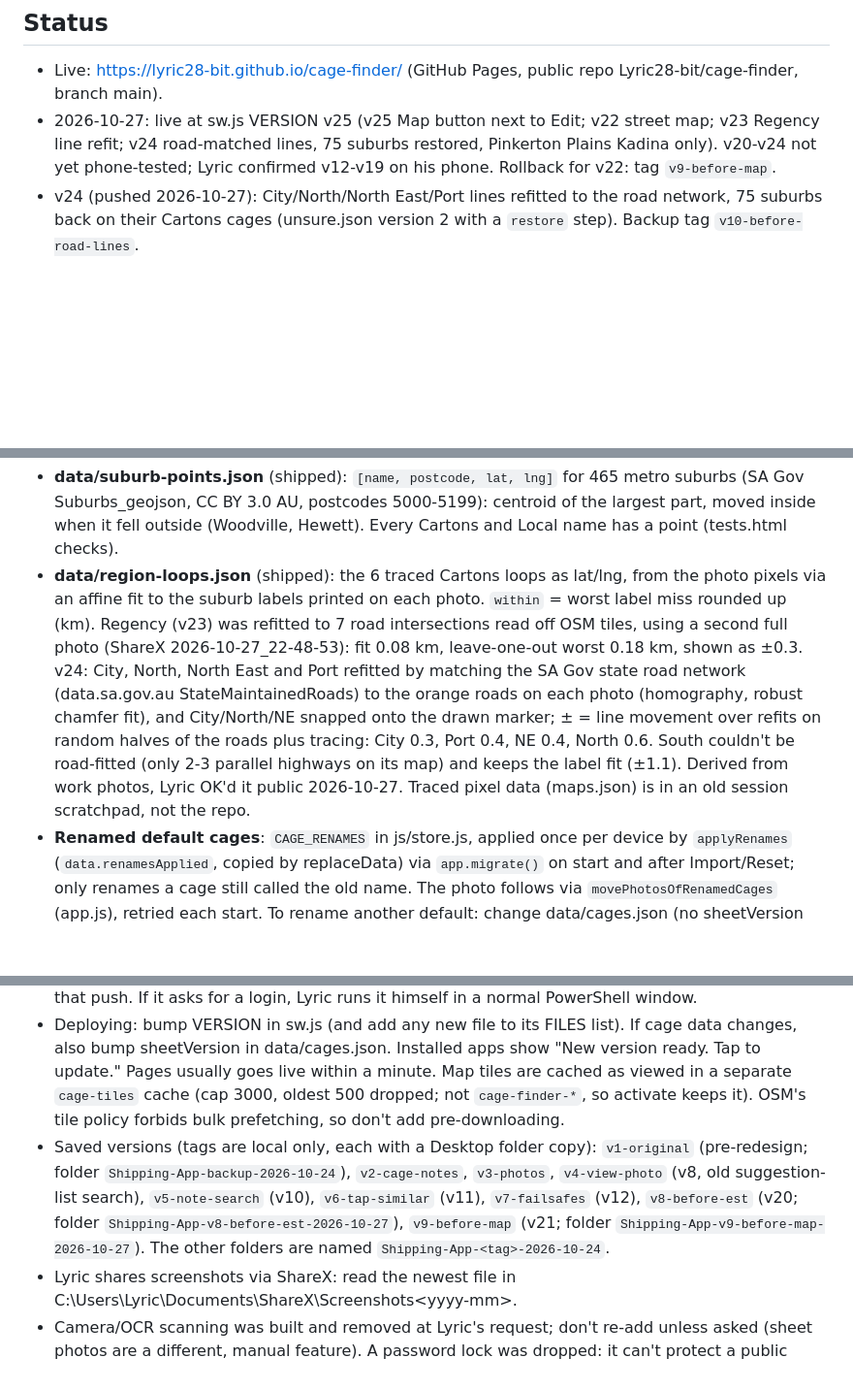
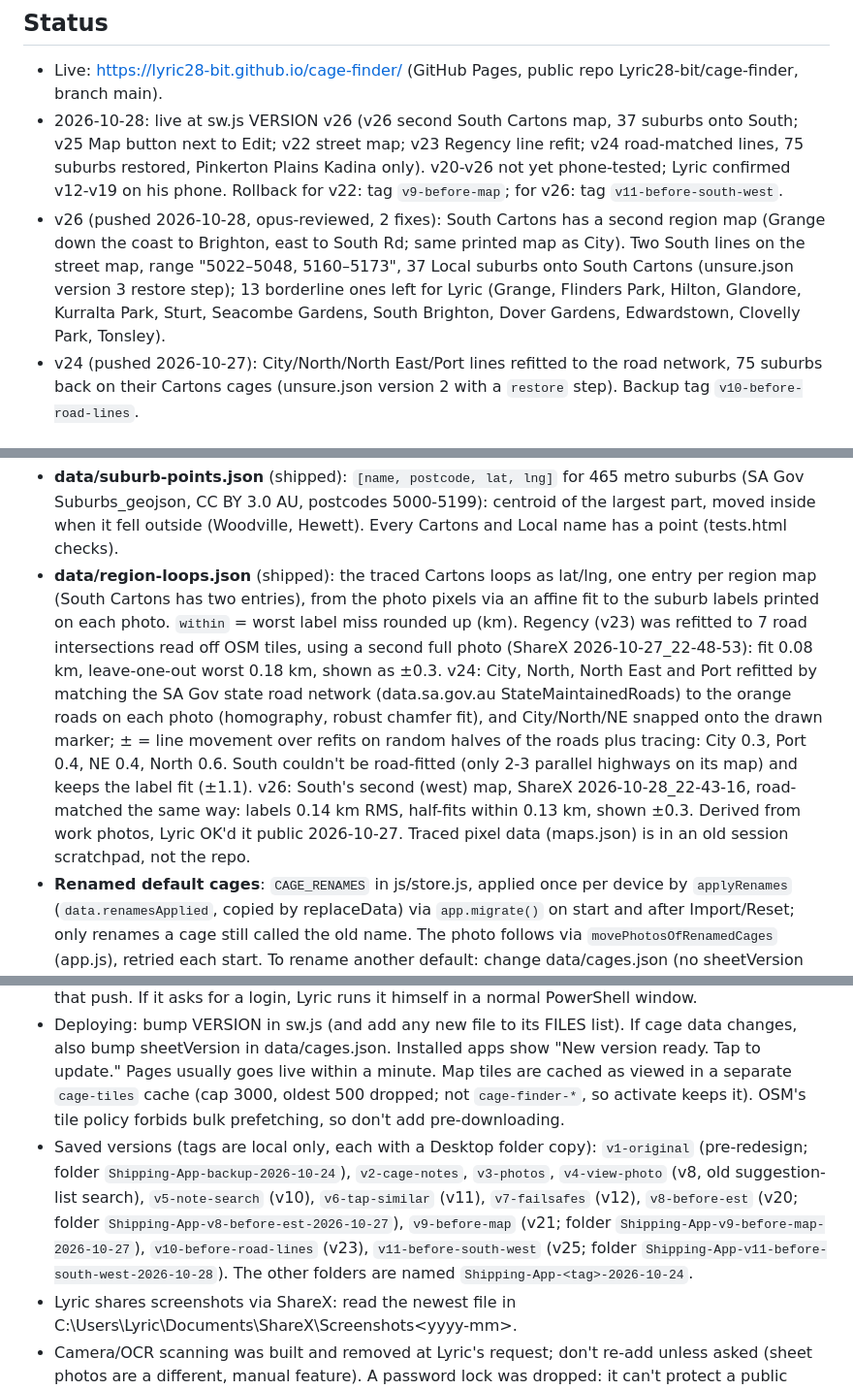
Before and after one commit to Lyric28-bit/cage-finder, a Markdown page: CLAUDE.md, 3 parts joined by grey strips. Shown at 97% size. Rendered like a GitHub page; blank space fills up the shorter version.

```diff
--- a/CLAUDE.md
+++ b/CLAUDE.md
@@ -6,7 +6,8 @@ Working rules in short: back up (git tag + Desktop folder copy) before a big cha
 
 ## Status
 - Live: https://lyric28-bit.github.io/cage-finder/ (GitHub Pages, public repo Lyric28-bit/cage-finder, branch main).
-- 2026-10-27: live at sw.js VERSION v25 (v25 Map button next to Edit; v22 street map; v23 Regency line refit; v24 road-matched lines, 75 suburbs restored, Pinkerton Plains Kadina only). v20-v24 not yet phone-tested; Lyric confirmed v12-v19 on his phone. Rollback for v22: tag `v9-before-map`.
+- 2026-10-28: live at sw.js VERSION v26 (v26 second South Cartons map, 37 suburbs onto South; v25 Map button next to Edit; v22 street map; v23 Regency line refit; v24 road-matched lines, 75 suburbs restored, Pinkerton Plains Kadina only). v20-v26 not yet phone-tested; Lyric confirmed v12-v19 on his phone. Rollback for v22: tag `v9-before-map`; for v26: tag `v11-before-south-west`.
+- v26 (pushed 2026-10-28, opus-reviewed, 2 fixes): South Cartons has a second region map (Grange down the coast to Brighton, east to South Rd; same printed map as City). Two South lines on the street map, range "5022–5048, 5160–5173", 37 Local suburbs onto South Cartons (unsure.json version 3 restore step); 13 borderline ones left for Lyric (Grange, Flinders Park, Hilton, Glandore, Kurralta Park, Sturt, Seacombe Gardens, South Brighton, Dover Gardens, Edwardstown, Clovelly Park, Tonsley).
 - v24 (pushed 2026-10-27): City/North/North East/Port lines refitted to the road network, 75 suburbs back on their Cartons cages (unsure.json version 2 with a `restore` step). Backup tag `v10-before-road-lines`.
 
 ## What it is
@@ -37,5 +38,5 @@ Installable offline PWA for a warehouse sorter: type a suburb from a parcel stic
 - **data/suburb-points.json** (shipped): `[name, postcode, lat, lng]` for 465 metro suburbs (SA Gov Suburbs_geojson, CC BY 3.0 AU, postcodes 5000-5199): centroid of the largest part, moved inside when it fell outside (Woodville, Hewett). Every Cartons and Local name has a point (tests.html checks).
-- **data/region-loops.json** (shipped): the 6 traced Cartons loops as lat/lng, from the photo pixels via an affine fit to the suburb labels printed on each photo. `within` = worst label miss rounded up (km). Regency (v23) was refitted to 7 road intersections read off OSM tiles, using a second full photo (ShareX 2026-10-27_22-48-53): fit 0.08 km, leave-one-out worst 0.18 km, shown as ±0.3. v24: City, North, North East and Port refitted by matching the SA Gov state road network (data.sa.gov.au StateMaintainedRoads) to the orange roads on each photo (homography, robust chamfer fit), and City/North/NE snapped onto the drawn marker; ± = line movement over refits on random halves of the roads plus tracing: City 0.3, Port 0.4, NE 0.4, North 0.6. South couldn't be road-fitted (only 2-3 parallel highways on its map) and keeps the label fit (±1.1). Derived from work photos, Lyric OK'd it public 2026-10-27. Traced pixel data (maps.json) is in an old session scratchpad, not the repo.
+- **data/region-loops.json** (shipped): the traced Cartons loops as lat/lng, one entry per region map (South Cartons has two entries), from the photo pixels via an affine fit to the suburb labels printed on each photo. `within` = worst label miss rounded up (km). Regency (v23) was refitted to 7 road intersections read off OSM tiles, using a second full photo (ShareX 2026-10-27_22-48-53): fit 0.08 km, leave-one-out worst 0.18 km, shown as ±0.3. v24: City, North, North East and Port refitted by matching the SA Gov state road network (data.sa.gov.au StateMaintainedRoads) to the orange roads on each photo (homography, robust chamfer fit), and City/North/NE snapped onto the drawn marker; ± = line movement over refits on random halves of the roads plus tracing: City 0.3, Port 0.4, NE 0.4, North 0.6. South couldn't be road-fitted (only 2-3 parallel highways on its map) and keeps the label fit (±1.1). v26: South's second (west) map, ShareX 2026-10-28_22-43-16, road-matched the same way: labels 0.14 km RMS, half-fits within 0.13 km, shown ±0.3. Derived from work photos, Lyric OK'd it public 2026-10-27. Traced pixel data (maps.json) is in an old session scratchpad, not the repo.
 - **Renamed default cages**: `CAGE_RENAMES` in js/store.js, applied once per device by `applyRenames` (`data.renamesApplied`, copied by replaceData) via `app.migrate()` on start and after Import/Reset; only renames a cage still called the old name. The photo follows via `movePhotosOfRenamedCages` (app.js), retried each start. To rename another default: change data/cages.json (no sheetVersion bump), add a CAGE_RENAMES entry with the next id, and update tests.html and the RENAMED map in tests-ui.html.
 - **Lyric's placement rules**: suburbs on the printed sheets stay on their sheet cage even where a region map overlaps (e.g. Aldinga/Seaford/Willunga stay Victor Harbor); he moves things himself in-app. Suburbs still LOCAL weren't inside any region map.
 - **Open questions** (Lyric asking his boss): Aldinga/Seaford/McLaren Vale/Willunga (Victor Harbor sheet, but the South Cartons sign has SEAFORD crossed out with ALDINGA written in, and the South map covers them); Payneham (on the City/North East map line); a "WINGFIELD CARTONS" sign under the Regency map (Wingfield is on unsure.json until he confirms).
@@ -45,7 +46,7 @@ Installable offline PWA for a warehouse sorter: type a suburb from a parcel stic
 - **Never commit or push sheets/** (workplace photos) or any photo. The site is public. sheets/ is gitignored and stripped from main's history. Local branch `backup-with-photos` still has them: never push it, never push --all. Check `git ls-files sheets` is empty before pushing.
 - Pushing: Claude can run `git push origin main` (credentials cached) but only after Lyric says yes for that push. If it asks for a login, Lyric runs it himself in a normal PowerShell window.
 - Deploying: bump VERSION in sw.js (and add any new file to its FILES list). If cage data changes, also bump sheetVersion in data/cages.json. Installed apps show "New version ready. Tap to update." Pages usually goes live within a minute. Map tiles are cached as viewed in a separate `cage-tiles` cache (cap 3000, oldest 500 dropped; not `cage-finder-*`, so activate keeps it). OSM's tile policy forbids bulk prefetching, so don't add pre-downloading.
-- Saved versions (tags are local only, each with a Desktop folder copy): `v1-original` (pre-redesign; folder `Shipping-App-backup-2026-10-24`), `v2-cage-notes`, `v3-photos`, `v4-view-photo` (v8, old suggestion-list search), `v5-note-search` (v10), `v6-tap-similar` (v11), `v7-failsafes` (v12), `v8-before-est` (v20; folder `Shipping-App-v8-before-est-2026-10-27`), `v9-before-map` (v21; folder `Shipping-App-v9-before-map-2026-10-27`). The other folders are named `Shipping-App-<tag>-2026-10-24`.
+- Saved versions (tags are local only, each with a Desktop folder copy): `v1-original` (pre-redesign; folder `Shipping-App-backup-2026-10-24`), `v2-cage-notes`, `v3-photos`, `v4-view-photo` (v8, old suggestion-list search), `v5-note-search` (v10), `v6-tap-similar` (v11), `v7-failsafes` (v12), `v8-before-est` (v20; folder `Shipping-App-v8-before-est-2026-10-27`), `v9-before-map` (v21; folder `Shipping-App-v9-before-map-2026-10-27`), `v10-before-road-lines` (v23), `v11-before-south-west` (v25; folder `Shipping-App-v11-before-south-west-2026-10-28`). The other folders are named `Shipping-App-<tag>-2026-10-24`.
 - Lyric shares screenshots via ShareX: read the newest file in C:\Users\Lyric\Documents\ShareX\Screenshots\<yyyy-mm>.
 - Camera/OCR scanning was built and removed at Lyric's request; don't re-add unless asked (sheet photos are a different, manual feature). A password lock was dropped: it can't protect a public static site.
 - The file tools turn typed backslash-u escapes into real characters. For a literal `\u0300`-style escape, build the backslash with `[char]92` in PowerShell.
```
Also changed, not shown: other parts of CLAUDE.md (+7 -7 lines), HISTORY.md (+1 -0 lines).
